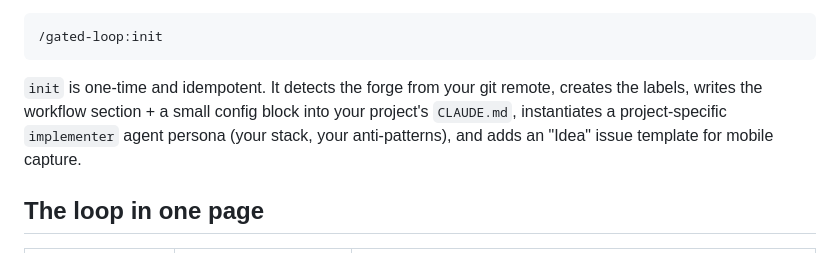
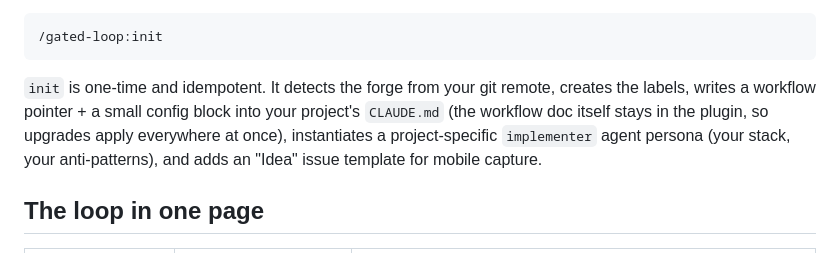
Before and after one commit to TaikerLiang/roz-gate, a Markdown page: README.md, the part around the change. Rendered like a GitHub page.

Commit message:
docs: init writes a workflow pointer, not the workflow itself
[how]
- README init blurb: pointer + config block go into CLAUDE.md; the workflow doc stays in the
  plugin so upgrades apply everywhere at once

````diff
--- a/README.md
+++ b/README.md
@@ -50,8 +50,9 @@ Then, inside each project you want to run the loop in:
 ```
 
 `init` is one-time and idempotent. It detects the forge from your git remote,
-creates the labels, writes the workflow section + a small config block into
-your project's `CLAUDE.md`, instantiates a project-specific `implementer` agent
+creates the labels, writes a workflow pointer + a small config block into
+your project's `CLAUDE.md` (the workflow doc itself stays in the plugin, so
+upgrades apply everywhere at once), instantiates a project-specific `implementer` agent
 persona (your stack, your anti-patterns), and adds an "Idea" issue template for
 mobile capture.
 
````
